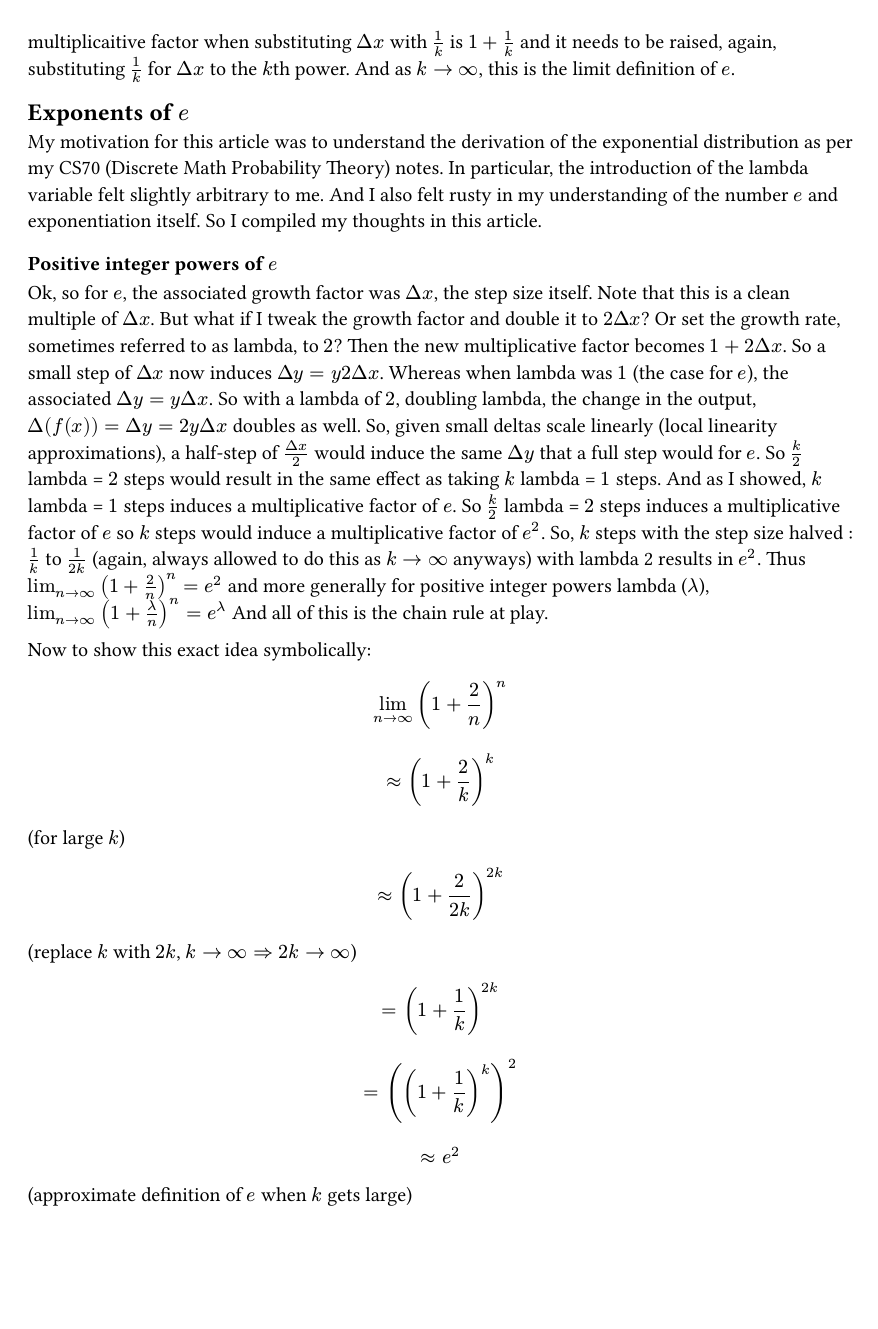
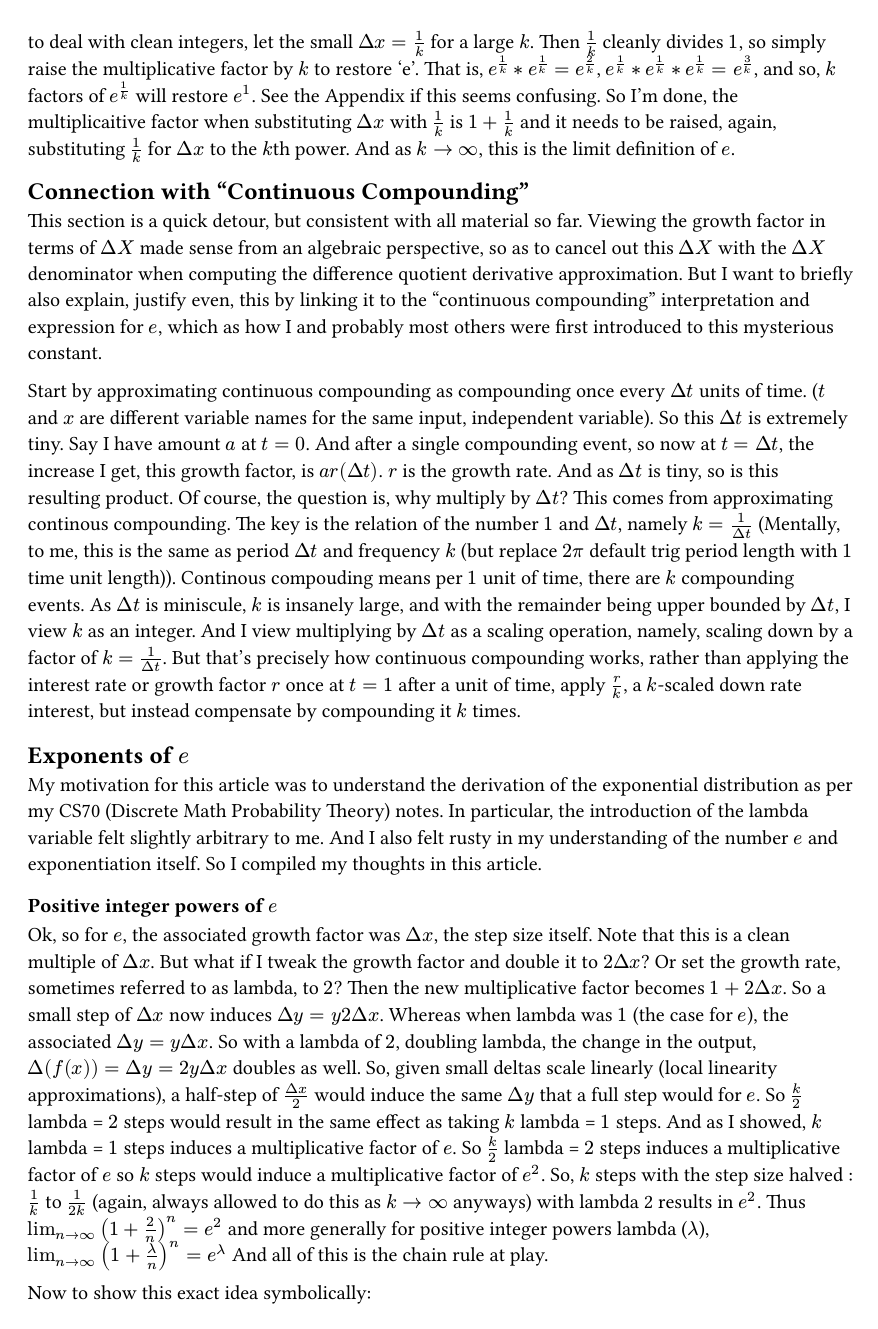
Before and after one commit to avtarted/notes, a Typst document (math/ConstantEAndItsExponentsDerivativeIntuition.typ): page 4 of 7. The pictures show the PDF file math/ConstantEAndItsExponentsDerivativeIntuition.pdf that the author committed with the source.

Commit message:
Connect 'e' to continous compounding

```diff
--- a/math/ConstantEAndItsExponentsDerivativeIntuition.typ
+++ b/math/ConstantEAndItsExponentsDerivativeIntuition.typ
@@ -162,6 +165,29 @@ See the Appendix if this seems confusing.
 So I'm done, the multiplicaitive factor when substituting $Delta x$ with $1/k$
 is $1 + 1/k$ and it needs to be raised, again, substituting $1/k$ for $Delta x$ to the $k$th power.
 And as $k -> infinity$, this is the limit definition of $e$.
+
+== Connection with "Continuous Compounding"
+This section is a quick detour, but consistent with all material so far.
+Viewing the growth factor in terms of $Delta X$ made sense from an algebraic perspective,
+so as to cancel out this $Delta X$ with the $Delta X$ denominator when computing the difference quotient derivative approximation.
+But I want to briefly also explain, justify even, this by linking it to the "continuous compounding" interpretation and expression for $e$,
+which as how I and probably most others were first introduced to this mysterious constant.
+
+Start by approximating continuous compounding as compounding once every $Delta t$ units of time.
+($t$ and $x$ are different variable names for the same input, independent variable).
+So this $Delta t$ is extremely tiny.
+Say I have amount $a$ at $t=0$.
+And after a single compounding event, so now at $t = Delta t$, the increase I get, this growth factor, is $a r (Delta t)$.
+$r$ is the growth rate. And as $Delta t$ is tiny, so is this resulting product.
+Of course, the question is, why multiply by $Delta t$?
+This comes from approximating continous compounding.
+The key is the relation of the number $1$ and $Delta t$, namely $k = 1/(Delta t)$
+(Mentally, to me, this is the same as period $Delta t$ and frequency $k$ (but replace $2 pi$ default trig period length with $1$ time unit length)).
+Continous compouding means per $1$ unit of time, there are $k$ compounding events.
+As $Delta t$ is miniscule, $k$ is insanely large, and with the remainder being upper bounded by $Delta t$, I view $k$ as an integer.
+And I view multiplying by $Delta t$ as a scaling operation, namely, scaling down by a factor of $k = 1/(Delta t)$.
+But that's precisely how continuous compounding works, rather than applying the interest rate or growth factor $r$ once at $t=1$ after a unit of time,
+apply $r/k$, a $k$-scaled down rate interest, but instead compensate by compounding it $k$ times.
 
 == Exponents of $e$
 My motivation for this article was to understand the derivation of the exponential distribution as per my CS70 (Discrete Math Probability Theory) notes.
```
Also changed, not shown: math/ConstantEAndItsExponentsDerivativeIntuition.pdf, math/ConstantEAndItsExponentsDerivativeIntuition.typ (3 more changed lines).
